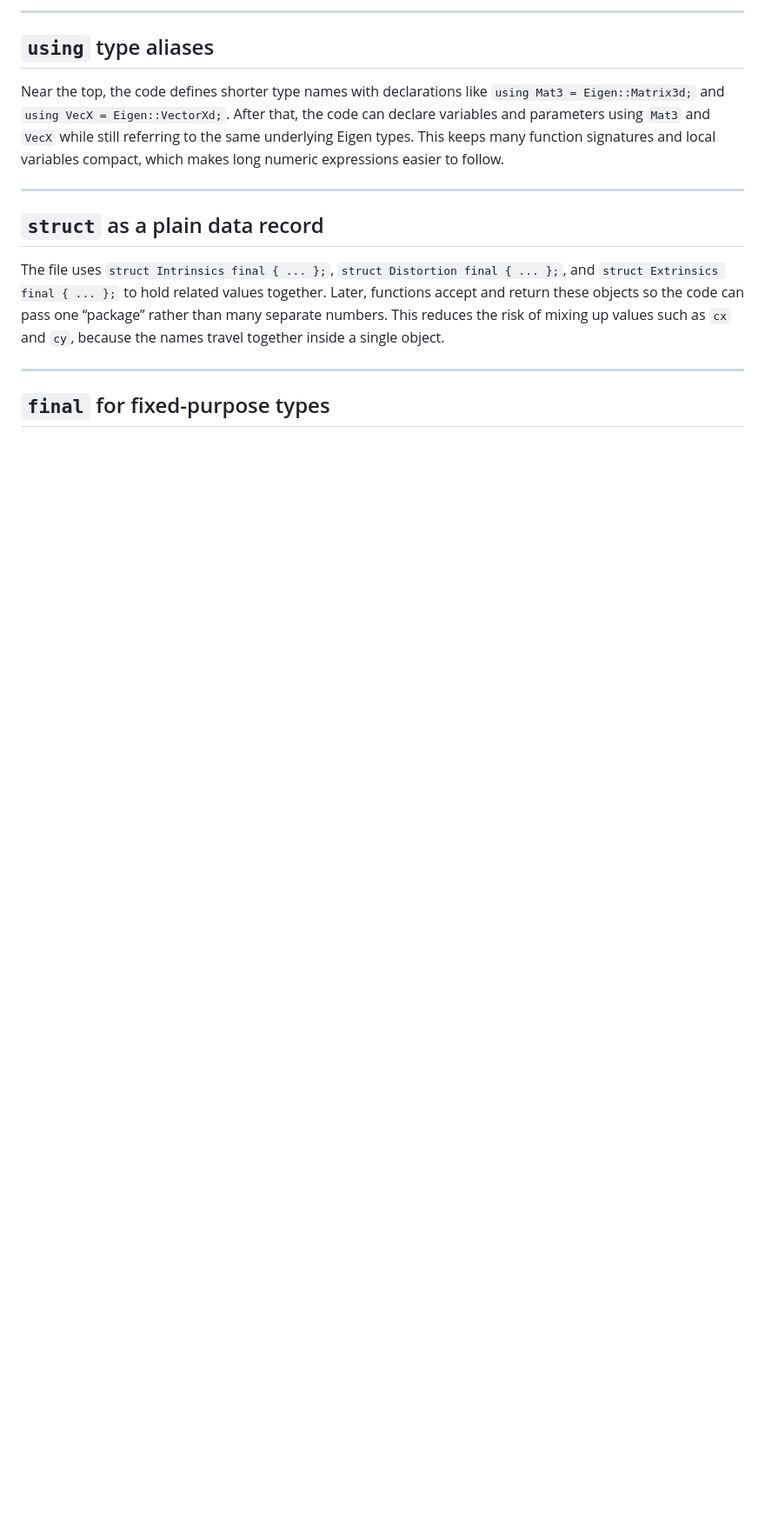
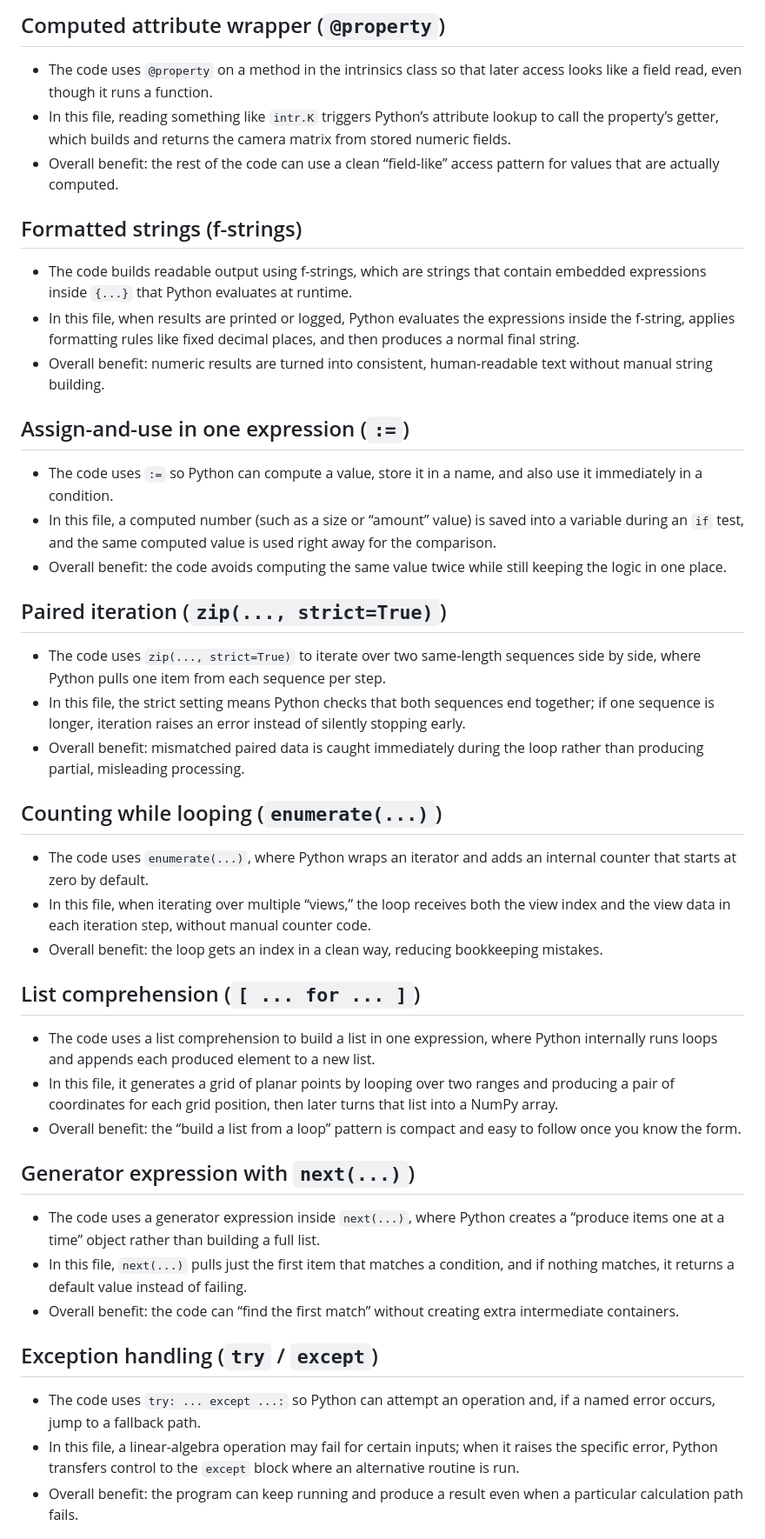
Before and after one commit to RoozbehSanaei/CameraCalibration, a Markdown page: python/planar_calibration_language_notes.md, the part around one of its changes. Shown at 87% size. Rendered like a GitHub page; blank space fills up the shorter version.

```diff
--- a/python/planar_calibration_language_notes.md
+++ b/python/planar_calibration_language_notes.md
@@ -16,17 +40,41 @@ Inside `main()`, the line `using namespace calib;` allows the code to write name
 
----
+## Computed attribute wrapper (`@property`)
+- The code uses `@property` on a method in the intrinsics class so that later access looks like a field read, even though it runs a function.
+- In this file, reading something like `intr.K` triggers Python’s attribute lookup to call the property’s getter, which builds and returns the camera matrix from stored numeric fields.
+- Overall benefit: the rest of the code can use a clean “field-like” access pattern for values that are actually computed.
 
-## `using` type aliases
+## Formatted strings (f-strings)
+- The code builds readable output using f-strings, which are strings that contain embedded expressions inside `{...}` that Python evaluates at runtime.
+- In this file, when results are printed or logged, Python evaluates the expressions inside the f-string, applies formatting rules like fixed decimal places, and then produces a normal final string.
+- Overall benefit: numeric results are turned into consistent, human-readable text without manual string building.
 
-Near the top, the code defines shorter type names with declarations like `using Mat3 = Eigen::Matrix3d;` and `using VecX = Eigen::VectorXd;`. After that, the code can declare variables and parameters using `Mat3` and `VecX` while still referring to the same underlying Eigen types. This keeps many function signatures and local variables compact, which makes long numeric expressions easier to follow.
+## Assign-and-use in one expression (`:=`)
+- The code uses `:=` so Python can compute a value, store it in a name, and also use it immediately in a condition.
+- In this file, a computed number (such as a size or “amount” value) is saved into a variable during an `if` test, and the same computed value is used right away for the comparison.
+- Overall benefit: the code avoids computing the same value twice while still keeping the logic in one place.
 
----
+## Paired iteration (`zip(..., strict=True)`)
+- The code uses `zip(..., strict=True)` to iterate over two same-length sequences side by side, where Python pulls one item from each sequence per step.
+- In this file, the strict setting means Python checks that both sequences end together; if one sequence is longer, iteration raises an error instead of silently stopping early.
+- Overall benefit: mismatched paired data is caught immediately during the loop rather than producing partial, misleading processing.
 
-## `struct` as a plain data record
+## Counting while looping (`enumerate(...)`)
+- The code uses `enumerate(...)`, where Python wraps an iterator and adds an internal counter that starts at zero by default.
+- In this file, when iterating over multiple “views,” the loop receives both the view index and the view data in each iteration step, without manual counter code.
+- Overall benefit: the loop gets an index in a clean way, reducing bookkeeping mistakes.
 
-The file uses `struct Intrinsics final { ... };`, `struct Distortion final { ... };`, and `struct Extrinsics final { ... };` to hold related values together. Later, functions accept and return these objects so the code can pass one “package” rather than many separate numbers. This reduces the risk of mixing up values such as `cx` and `cy`, because the names travel together inside a single object.
+## List comprehension (`[ ... for ... ]`)
+- The code uses a list comprehension to build a list in one expression, where Python internally runs loops and appends each produced element to a new list.
+- In this file, it generates a grid of planar points by looping over two ranges and producing a pair of coordinates for each grid position, then later turns that list into a NumPy array.
+- Overall benefit: the “build a list from a loop” pattern is compact and easy to follow once you know the form.
 
----
+## Generator expression with `next(...)`)
+- The code uses a generator expression inside `next(...)`, where Python creates a “produce items one at a time” object rather than building a full list.
+- In this file, `next(...)` pulls just the first item that matches a condition, and if nothing matches, it returns a default value instead of failing.
+- Overall benefit: the code can “find the first match” without creating extra intermediate containers.
 
-## `final` for fixed-purpose types
+## Exception handling (`try` / `except`)
+- The code uses `try: ... except ...:` so Python can attempt an operation and, if a named error occurs, jump to a fallback path.
+- In this file, a linear-algebra operation may fail for certain inputs; when it raises the specific error, Python transfers control to the `except` block where an alternative routine is run.
+- Overall benefit: the program can keep running and produce a result even when a particular calculation path fails.
 
```
Also changed, not shown: other parts of python/planar_calibration_language_notes.md (+52 -143 lines).
